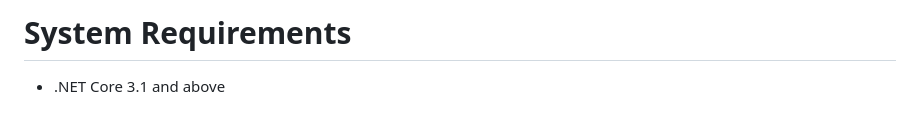
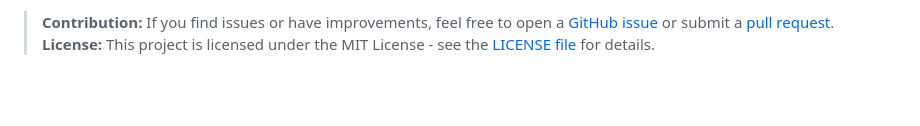
Before and after one commit to fileformat-slides/FileFormat.Slides-for-.NET, a Markdown page: README.md, the part around one of its changes. Drawn GitHub-style; blank space fills up the shorter version.

```diff
--- a/README.md
+++ b/README.md
@@ -62,3 +59,5 @@ For a more detailed understanding of our system architecture, design patterns, a
 
-# System Requirements
-- .NET Core 3.1 and above
+> **Contribution:**
+If you find issues or have improvements, feel free to open a [GitHub issue](https://github.com/fileformat-slides/FileFormat.Slides-for-.NET/issues) or submit a [pull request](https://github.com/fileformat-slides/FileFormat.Slides-for-.NET/pulls).
+> **License:**
+This project is licensed under the MIT License - see the [LICENSE file](https://github.com/fileformat-slides/FileFormat.Slides-for-.NET/blob/main/LICENSE) for details.
```
Also changed, not shown: other parts of README.md (+44 -47 lines).
